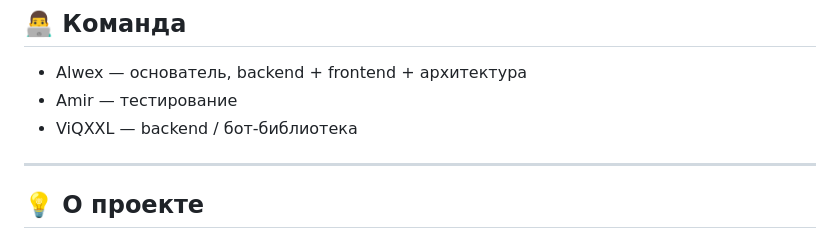
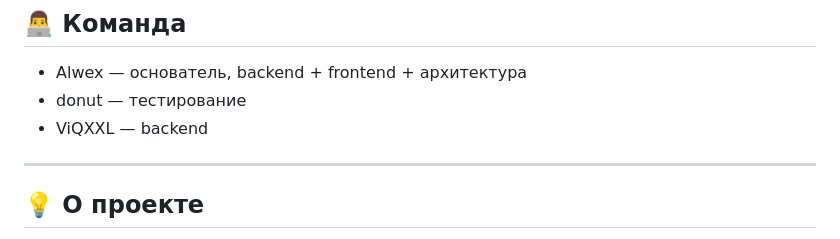
Before and after one commit to alwex0920/AlwexMessenger, a Markdown page: README.md, the part around the change. GitHub-like rendering.

```diff
--- a/README.md
+++ b/README.md
@@ -131,9 +131,8 @@ Supabase Storage (файлы)
 ## 👨‍💻 Команда
 
 - Alwex — основатель, backend + frontend + архитектура
-- Amir — тестирование
-- ViQXXL — backend / бот-библиотека
-
+- donut — тестирование
+- ViQXXL — backend
 ---
 
 ## 💡 О проекте
```
